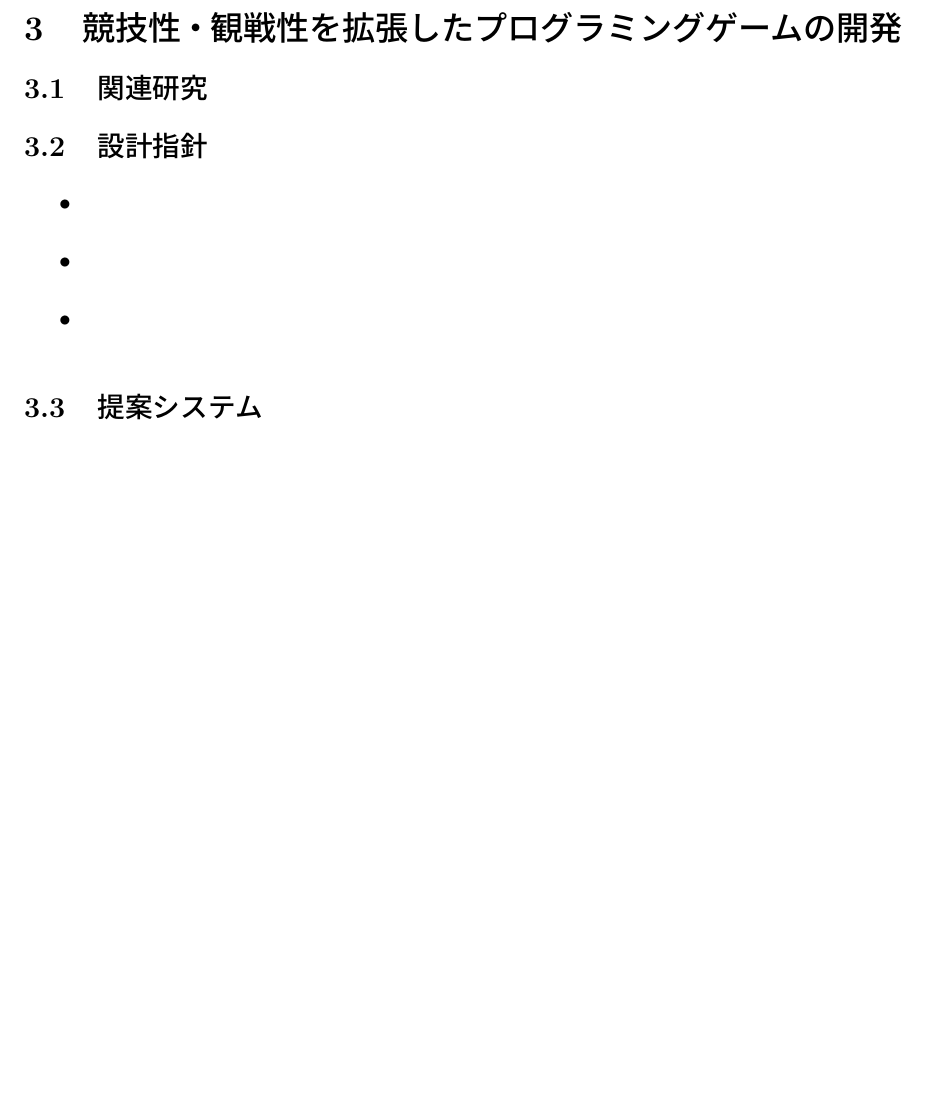
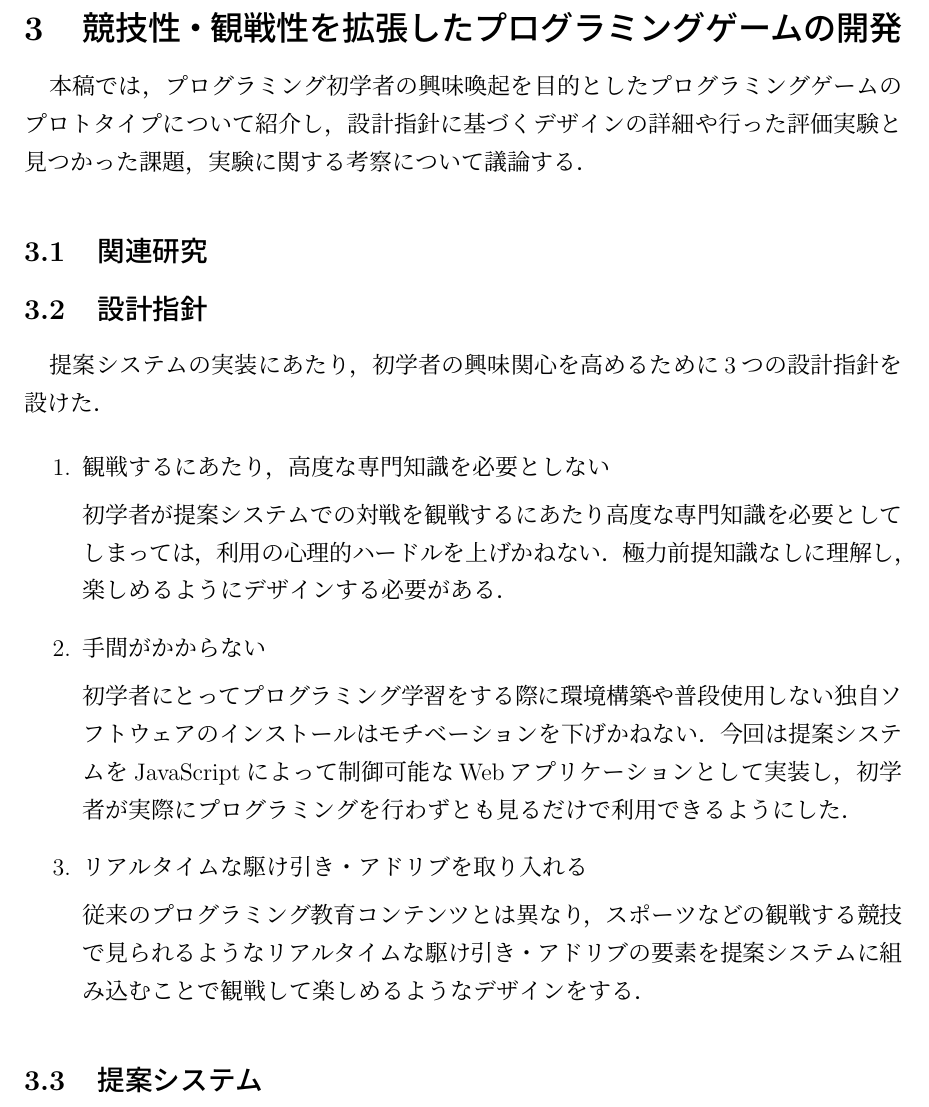
Before and after one commit to HirokiOka/my-master-thesis, a LaTeX document (main.tex, which reads 3_system.tex): part of page 6 of 10, cut so that both start at the same text, the shorter picture padded with empty space. Compiled offline with pLaTeX and dvipdfmx; an older LaTeX class or package is replaced by its successor.

Commit message:
add chapter 3

```diff
--- a/3_system.tex
+++ b/3_system.tex
@@ -1,15 +1,27 @@
 \section{競技性・観戦性を拡張したプログラミングゲームの開発}
-
+本稿では，プログラミング初学者の興味喚起を目的としたプログラミングゲームのプロトタイプについて紹介し，設計指針に基づくデザインの詳細や行った評価実験と見つかった課題，実験に関する考察について議論する．
 
 \subsection{関連研究}
 
 \subsection{設計指針}
 
-\begin{itemize}
-	\item
-	\item
-	\item
-\end{itemize}
+提案システムの実装にあたり，初学者の興味関心を高めるために3つの設計指針を設けた．
+
+\begin{enumerate}
+	\item 観戦するにあたり，高度な専門知識を必要としない
+
+	初学者が提案システムでの対戦を観戦するにあたり高度な専門知識を必要としてしまっては，利用の心理的ハードルを上げかねない．極力前提知識なしに理解し，楽しめるようにデザインする必要がある．
+
+	\item 手間がかからない
+
+	初学者にとってプログラミング学習をする際に環境構築や普段使用しない独自ソフトウェアのインストールはモチベーションを下げかねない．今回は提案システムをJavaScriptによって制御可能なWebアプリケーションとして実装し，初学者が実際にプログラミングを行わずとも見るだけで利用できるようにした．
+
+	\item リアルタイムな駆け引き・アドリブを取り入れる
+
+	従来のプログラミング教育コンテンツとは異なり，スポーツなどの観戦する競技で見られるようなリアルタイムな駆け引き・アドリブの要素を提案システムに組み込むことで観戦して楽しめるようなデザインをする．
+\end{enumerate}
+
+
 
 
 \subsection{提案システム}
```
Also changed, not shown: main.pdf, 6 other files.
